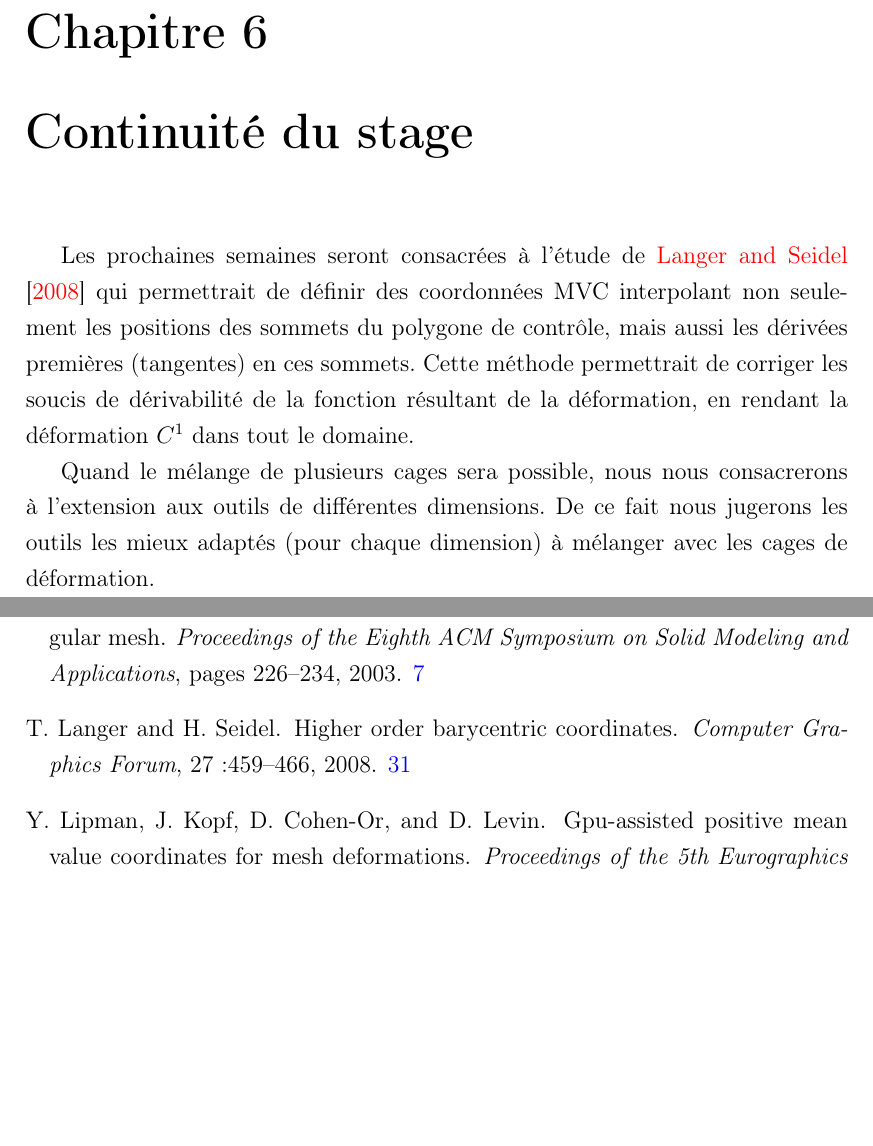
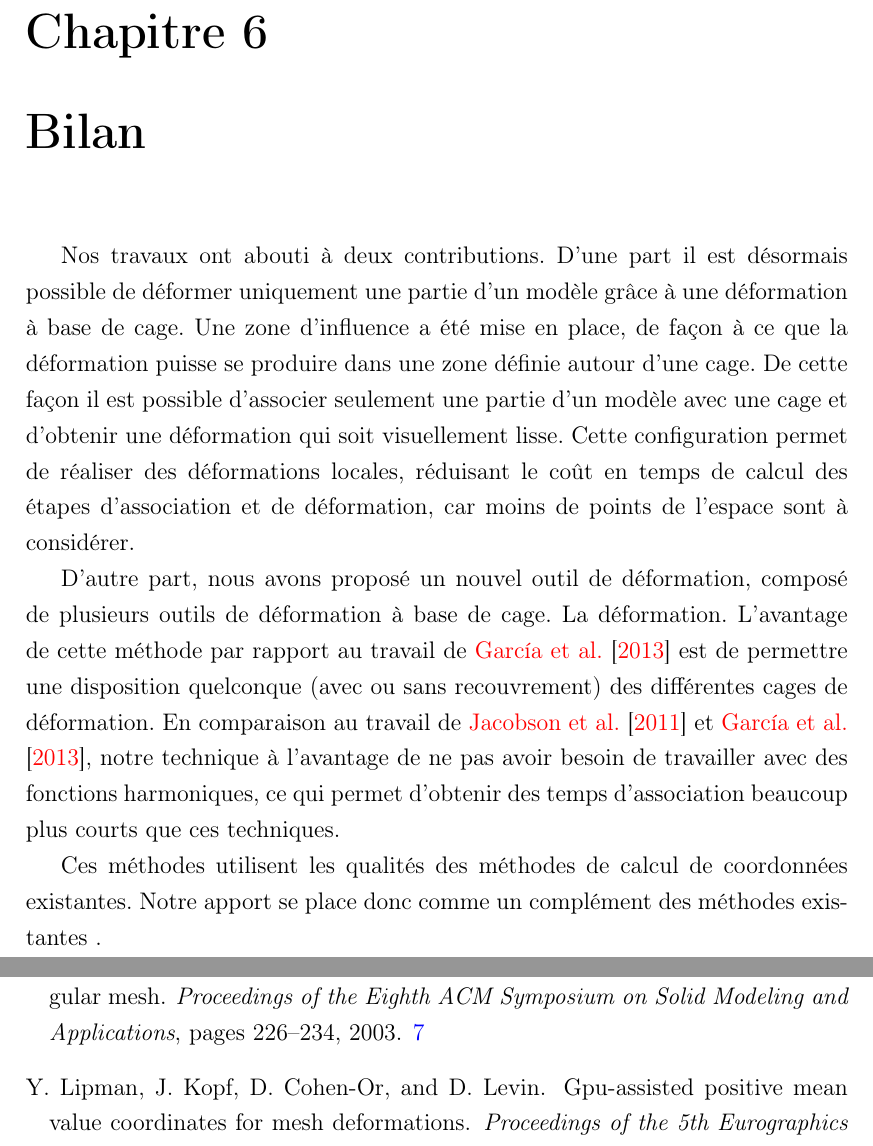
Before and after one commit to abletterer/MastersThesis, a LaTeX thesis (Rapport/thesis.tex, which reads Rapport/Conclusions/conclusions.tex): two parts of pages 36 and 40 of 41, joined at a grey line, cut so that both start at the same text, the shorter picture padded with empty space. Compiled offline with pdfLaTeX.

Commit message:
Ajout d'un début de conclusion au rapport

```diff
--- a/Rapport/Conclusions/conclusions.tex
+++ b/Rapport/Conclusions/conclusions.tex
@@ -1,32 +1,36 @@
+%!TEX root = ../thesis.tex
+
 \def\baselinestretch{1}
-\chapter{Continuité du stage}
+\chapter{Bilan}
 \ifpdf
 \graphicspath{{Conclusions/ConclusionsFigs/PNG/}{Conclusions/ConclusionsFigs/PDF/}{Conclusions/ConclusionsFigs/}}
 \else
 \graphicspath{{Conclusions/ConclusionsFigs/EPS/}{Conclusions/ConclusionsFigs/}}
 \fi
 
-% \def\baselinestretch{1.66}
+Nos travaux ont abouti à deux contributions. D'une part il est désormais
+possible de déformer uniquement une partie d'un modèle grâce à une déformation
+à base de cage. Une zone d'influence a été mise en place, de façon à ce que la
+déformation puisse se produire dans une zone définie autour d'une cage. De
+cette façon il est possible d'associer seulement une partie d'un modèle avec
+une cage et d'obtenir une déformation qui soit visuellement lisse. Cette
+configuration permet de réaliser des déformations locales, réduisant le coût
+en temps de calcul des étapes d'association et de déformation, car moins de
+points de l'espace sont à considérer.
 
-Les prochaines semaines seront consacrées à l'étude de \cite{LS08} qui
-permettrait de définir des coordonnées MVC interpolant non seulement
-les positions des sommets du polygone de contrôle, mais aussi les
-dérivées premières (tangentes) en ces sommets. Cette méthode
-permettrait de corriger les soucis de dérivabilité de la fonction
-résultant de la déformation, en rendant la déformation $C^1$ dans tout
-le domaine.
+D'autre part, nous avons proposé un nouvel outil de déformation, composé de
+plusieurs outils de déformation à base de cage. La déformation. L'avantage de
+cette méthode par rapport au travail de \cite{GPCP13} est de permettre une
+disposition quelconque (avec ou sans recouvrement) des différentes cages de
+déformation. En comparaison au travail de \cite{JBPS11} et \cite{GPCP13},
+notre technique à l'avantage de ne pas avoir besoin de travailler avec des
+fonctions harmoniques, ce qui permet d'obtenir des temps d'association
+beaucoup plus courts que ces techniques.
 
-Quand le mélange de plusieurs cages sera possible, nous nous
-consacrerons à l'extension aux outils de différentes dimensions. De ce
-fait nous jugerons les outils les mieux adaptés (pour chaque
-dimension) à mélanger avec les cages de déformation.
-
+Ces méthodes utilisent les qualités des méthodes de calcul de coordonnées
+existantes. Notre apport se place donc comme un complément des méthodes
+existantes
+.
 %%% ----------------------------------------------------------------------
 
 % ------------------------------------------------------------------------
-
-%%% Local Variables:
-%%% mode: latex
-%%% LaTeX-command: "latex -shell-escape"
-%%% TeX-master: "../thesis"
-%%% End:
```
